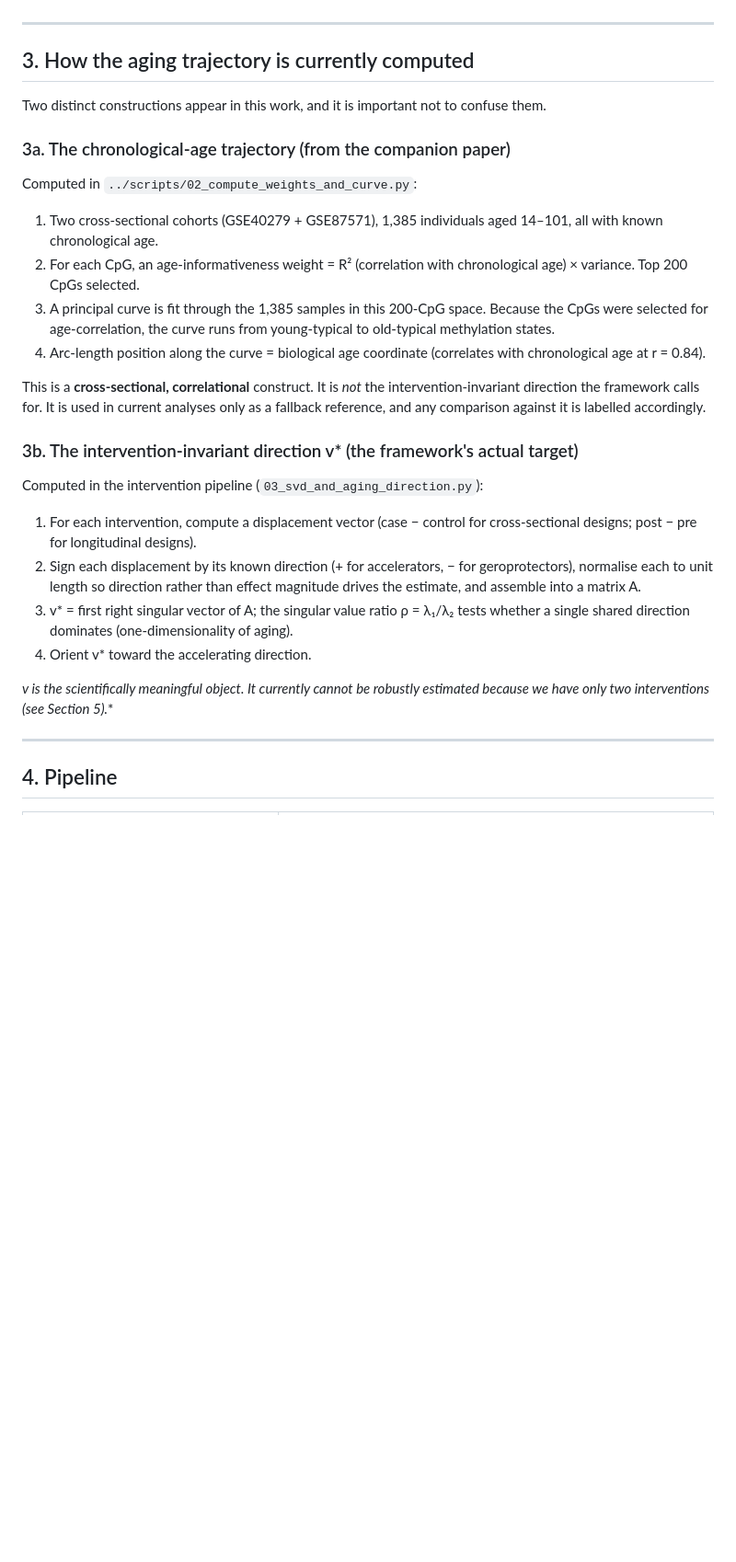
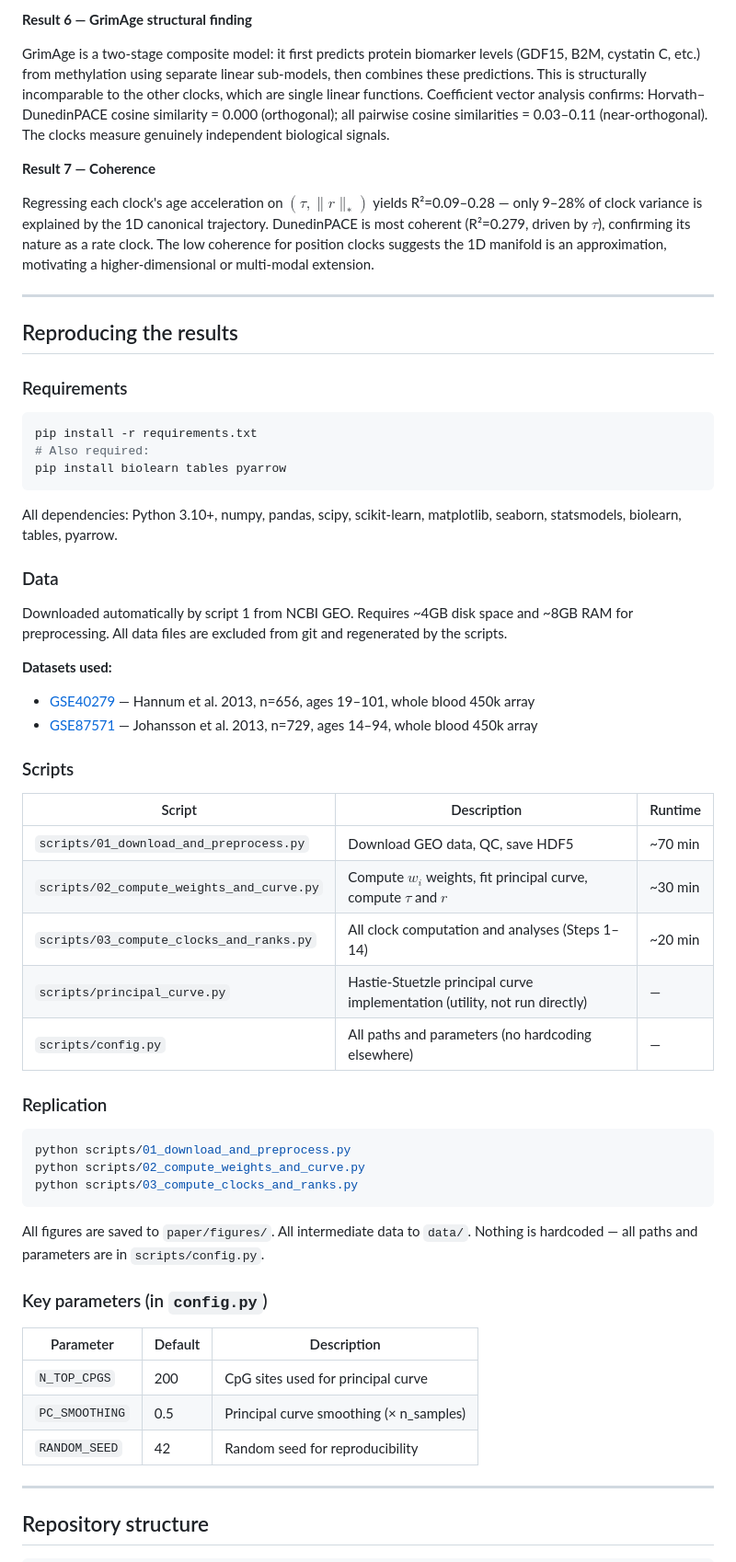
Before and after one commit to polinavino/epigenetic-clock-desiderata, a Markdown page: README.md, the part around one of its changes. Shown at 92% size. Drawn GitHub-style; blank space fills up the shorter version.

````diff
--- a/README.md
+++ b/README.md
@@ -66,45 +132,62 @@ without affecting position.
+**Result 6 — GrimAge structural finding**
+
+GrimAge is a two-stage composite model: it first predicts protein biomarker levels (GDF15, B2M, cystatin C, etc.) from methylation using separate linear sub-models, then combines these predictions. This is structurally incomparable to the other clocks, which are single linear functions. Coefficient vector analysis confirms: Horvath–DunedinPACE cosine similarity = 0.000 (orthogonal); all pairwise cosine similarities = 0.03–0.11 (near-orthogonal). The clocks measure genuinely independent biological signals.
+
+**Result 7 — Coherence**
+
+Regressing each clock's age acceleration on $(\tau, \|r\|_*)$ yields R²=0.09–0.28 — only 9–28% of clock variance is explained by the 1D canonical trajectory. DunedinPACE is most coherent (R²=0.279, driven by $\tau$), confirming its nature as a rate clock. The low coherence for position clocks suggests the 1D manifold is an approximation, motivating a higher-dimensional or multi-modal extension.
 
 ---
 
-## 3. How the aging trajectory is currently computed
+## Reproducing the results
 
-Two distinct constructions appear in this work, and it is important not to confuse them.
+### Requirements
 
-### 3a. The chronological-age trajectory (from the companion paper)
+```bash
+pip install -r requirements.txt
+# Also required:
+pip install biolearn tables pyarrow
+```
 
-Computed in `../scripts/02_compute_weights_and_curve.py`:
+All dependencies: Python 3.10+, numpy, pandas, scipy, scikit-learn, matplotlib, seaborn, statsmodels, biolearn, tables, pyarrow.
 
-1. Two cross-sectional cohorts (GSE40279 + GSE87571), 1,385 individuals aged 14–101, all with
-   known chronological age.
-2. For each CpG, an age-informativeness weight = R² (correlation with chronological age) ×
-   variance. Top 200 CpGs selected.
-3. A principal curve is fit through the 1,385 samples in this 200-CpG space. Because the CpGs
-   were selected for age-correlation, the curve runs from young-typical to old-typical
-   methylation states.
-4. Arc-length position along the curve = biological age coordinate (correlates with
-   chronological age at r = 0.84).
+### Data
 
-This is a **cross-sectional, correlational** construct. It is *not* the intervention-invariant
-direction the framework calls for. It is used in current analyses only as a fallback reference,
-and any comparison against it is labelled accordingly.
+Downloaded automatically by script 1 from NCBI GEO. Requires ~4GB disk space and ~8GB RAM for preprocessing. All data files are excluded from git and regenerated by the scripts.
 
-### 3b. The intervention-invariant direction v* (the framework's actual target)
+**Datasets used:**
+- [GSE40279](https://www.ncbi.nlm.nih.gov/geo/query/acc.cgi?acc=GSE40279) — Hannum et al. 2013, n=656, ages 19–101, whole blood 450k array
+- [GSE87571](https://www.ncbi.nlm.nih.gov/geo/query/acc.cgi?acc=GSE87571) — Johansson et al. 2013, n=729, ages 14–94, whole blood 450k array
 
-Computed in the intervention pipeline (`03_svd_and_aging_direction.py`):
+### Scripts
 
-1. For each intervention, compute a displacement vector (case − control for cross-sectional
-   designs; post − pre for longitudinal designs).
-2. Sign each displacement by its known direction (+ for accelerators, − for geroprotectors),
-   normalise each to unit length so direction rather than effect magnitude drives the estimate,
-   and assemble into a matrix A.
-3. v* = first right singular vector of A; the singular value ratio ρ = λ₁/λ₂ tests whether a
-   single shared direction dominates (one-dimensionality of aging).
-4. Orient v* toward the accelerating direction.
+| Script | Description | Runtime |
+|--------|-------------|---------|
+| `scripts/01_download_and_preprocess.py` | Download GEO data, QC, save HDF5 | ~70 min |
+| `scripts/02_compute_weights_and_curve.py` | Compute $w_i$ weights, fit principal curve, compute $\tau$ and $r$ | ~30 min |
+| `scripts/03_compute_clocks_and_ranks.py` | All clock computation and analyses (Steps 1–14) | ~20 min |
+| `scripts/principal_curve.py` | Hastie-Stuetzle principal curve implementation (utility, not run directly) | — |
+| `scripts/config.py` | All paths and parameters (no hardcoding elsewhere) | — |
 
-**v* is the scientifically meaningful object. It currently cannot be robustly estimated because
-we have only two interventions (see Section 5).**
+### Replication
+
+```bash
+python scripts/01_download_and_preprocess.py
+python scripts/02_compute_weights_and_curve.py
+python scripts/03_compute_clocks_and_ranks.py
+```
+
+All figures are saved to `paper/figures/`. All intermediate data to `data/`. Nothing is hardcoded — all paths and parameters are in `scripts/config.py`.
+
+### Key parameters (in `config.py`)
+
+| Parameter | Default | Description |
+|-----------|---------|-------------|
+| `N_TOP_CPGS` | 200 | CpG sites used for principal curve |
+| `PC_SMOOTHING` | 0.5 | Principal curve smoothing (× n_samples) |
+| `RANDOM_SEED` | 42 | Random seed for reproducibility |
 
 ---
 
-## 4. Pipeline
+## Repository structure
 
````
Also changed, not shown: other parts of README.md (+158 -170 lines).
